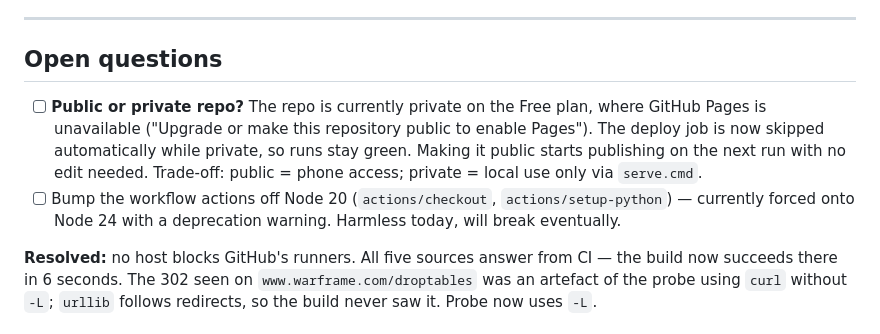
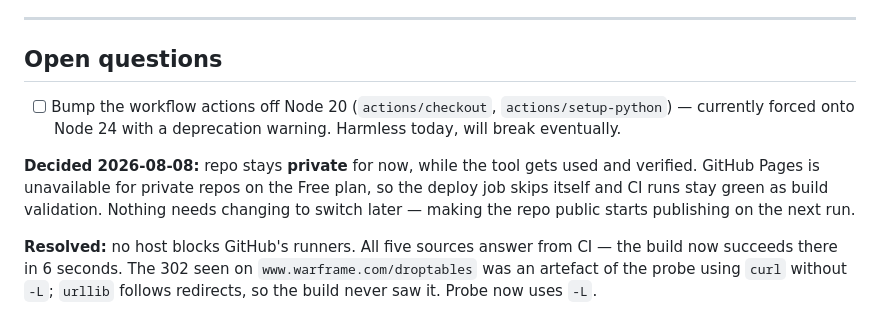
Before and after one commit to Etheras/Warframe_Prime_Hunter, a Markdown page: TODO.md, the part around the change. GitHub-like rendering.

Commit message:
Record decision: repo stays private for now
GitHub Pages is unavailable for private repos on the Free plan, so the deploy job skips itself and CI stays green as build validation. Switching later needs no code change.

```diff
--- a/TODO.md
+++ b/TODO.md
@@ -7,15 +7,15 @@ Newest observations go at the bottom of each section. Delete an item when it shi
 
 ## Open questions
 
-- [ ] **Public or private repo?** The repo is currently private on the Free plan,
-      where GitHub Pages is unavailable ("Upgrade or make this repository public
-      to enable Pages"). The deploy job is now skipped automatically while
-      private, so runs stay green. Making it public starts publishing on the next
-      run with no edit needed. Trade-off: public = phone access; private = local
-      use only via `serve.cmd`.
 - [ ] Bump the workflow actions off Node 20 (`actions/checkout`,
       `actions/setup-python`) — currently forced onto Node 24 with a deprecation
       warning. Harmless today, will break eventually.
+
+**Decided 2026-08-08:** repo stays **private** for now, while the tool gets used
+and verified. GitHub Pages is unavailable for private repos on the Free plan, so
+the deploy job skips itself and CI runs stay green as build validation. Nothing
+needs changing to switch later — making the repo public starts publishing on the
+next run.
 
 **Resolved:** no host blocks GitHub's runners. All five sources answer from CI —
 the build now succeeds there in 6 seconds. The 302 seen on
```
